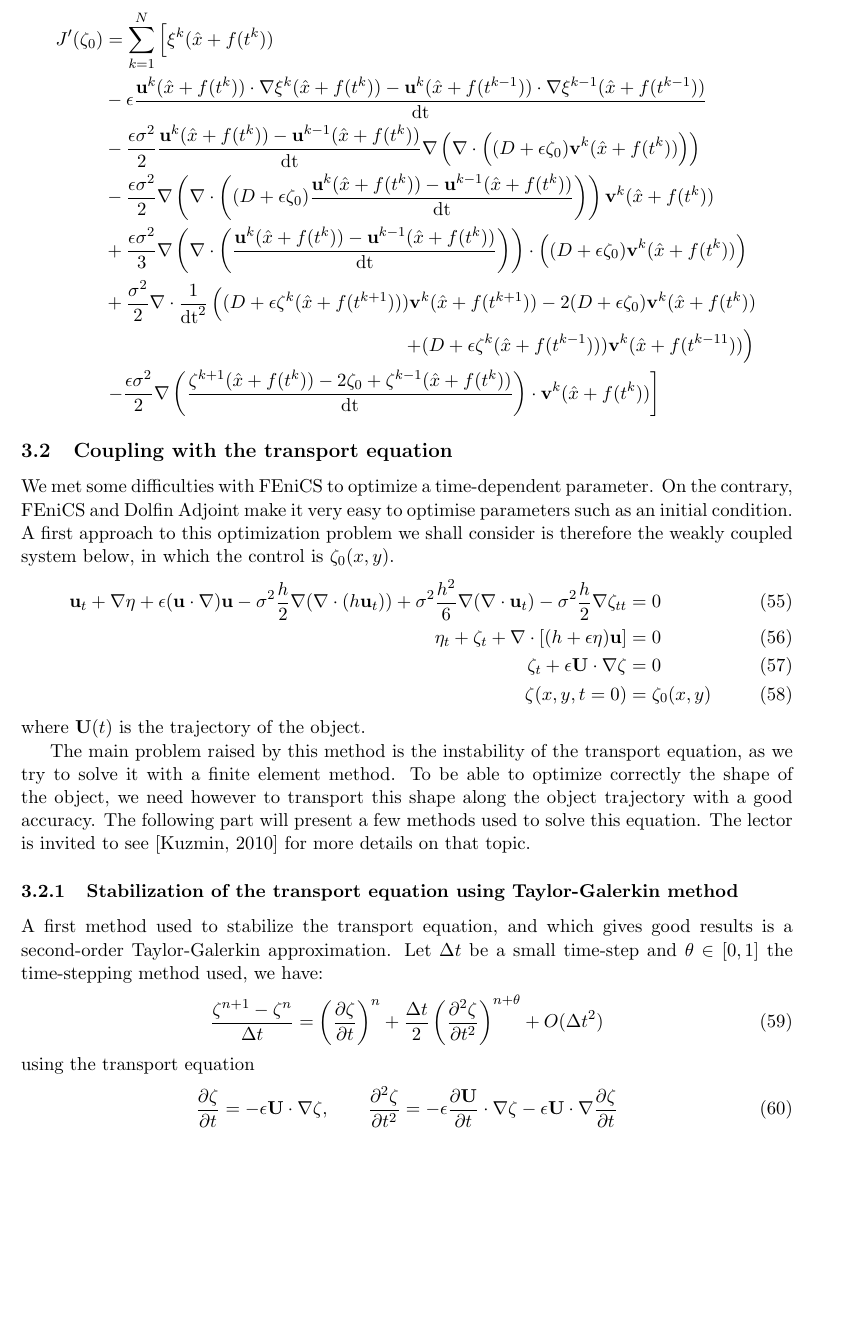
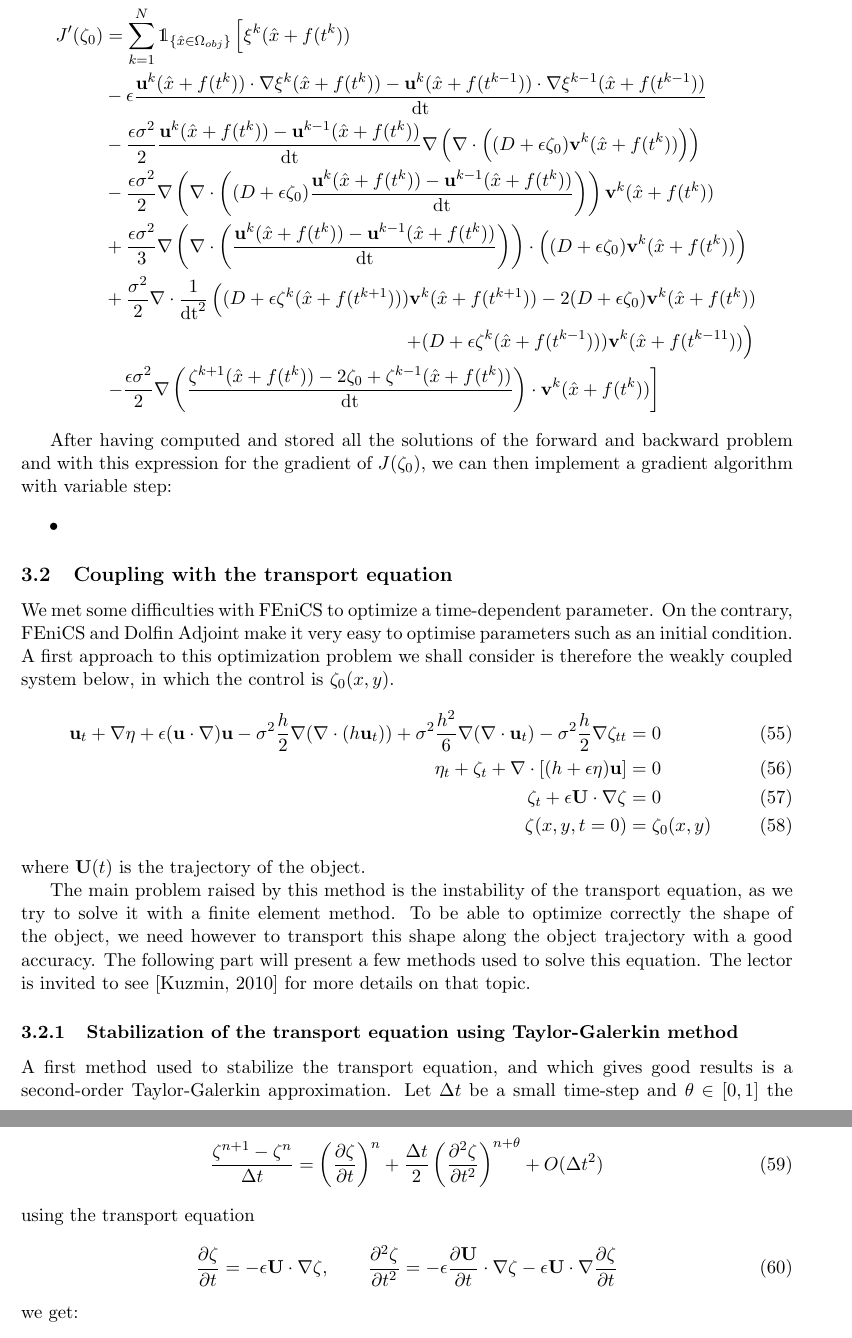
Before and after one commit to erichlf/ASPSandbox, a LaTeX document (Papers/WaveMaker/Report.tex): part of page 18 of 21 before the commit and two parts of pages 18 and 19 of 21 after it, the two joined at a grey line, cut so that both start at the same text, the shorter picture padded with empty space. Compiled offline with pdfLaTeX.

Commit message:
Filled the optimization part in the report.

```diff
--- a/Papers/WaveMaker/Report.tex
+++ b/Papers/WaveMaker/Report.tex
@@ -2,6 +2,7 @@
 \usepackage[utf8]{inputenc}
 \usepackage{amsmath}
 \usepackage{amsfonts}
+\usepackage{dsfont}
 \usepackage{amssymb}
 \usepackage{array}
 \usepackage{latexsym}
@@ -457,7 +458,7 @@ the Euler equations and the kinematic and dynamic boundary conditions:
 		The expression above gives us an explicit formula for the gradient:
 		\begin{equation*}
 			\begin{split}
-				J'(\zeta_0) &= \sum^{N}_{k=1} \left[ \xi^k(\hat{x} + f(t^k)) \right.\\
+				J'(\zeta_0) &= \sum^{N}_{k=1} \mathds{1}_{\{\hat{x} \in \Omega_{obj}\}} \left[ \xi^k(\hat{x} + f(t^k)) \right.\\
 				&  - \epsilon \frac{\mathbf{u}^k(\hat{x} + f(t^k)) \cdot \nabla \xi^k(\hat{x} + f(t^{k})) - \mathbf{u}^k(\hat{x} + f(t^{k-1})) \cdot \nabla \xi^{k-1}(\hat{x} + f(t^{k-1}))}{\mathrm{dt}} \\
 				&  - \frac{\epsilon \sigma^2}{2}  \frac{\mathbf{u}^k(\hat{x} + f(t^k)) - \mathbf{u}^{k-1}(\hat{x} + f(t^k))}{\mathrm{dt}}  \nabla\left( \nabla \cdot \left( (D + \epsilon \zeta_0) \mathbf{v}^k(\hat{x} + f(t^k)) \right) \right)\\
 				&  - \frac{\epsilon \sigma^2}{2} \nabla \left( \nabla \cdot \left((D+\epsilon \zeta_0)\frac{\mathbf{u}^k(\hat{x} + f(t^k)) - \mathbf{u}^{k-1}(\hat{x} + f(t^k))}{\mathrm{dt}}\right) \right)  \mathbf{v}^k(\hat{x} + f(t^k))  \\
@@ -467,6 +468,11 @@ the Euler equations and the kinematic and dynamic boundary conditions:
 				& \left. - \frac{\epsilon \sigma^2}{2} \nabla  \left(\frac{\zeta^{k+1}(\hat{x} + f(t^k)) - 2\zeta_0 + \zeta^{k-1}(\hat{x} + f(t^k))}{\mathrm{dt}} \right) \cdot \mathbf{v}^k(\hat{x} + f(t^k)) \right]
 			\end{split}
 		\end{equation*}
+
+		After having computed and stored all the solutions of the forward and backward problem and with this expression for the gradient of $J(\zeta_0)$, we can then implement a gradient algorithm with variable step:
+		\begin{itemize}
+			\item
+		\end{itemize}
 
 
 		\subsection{Coupling with the transport equation}
```
